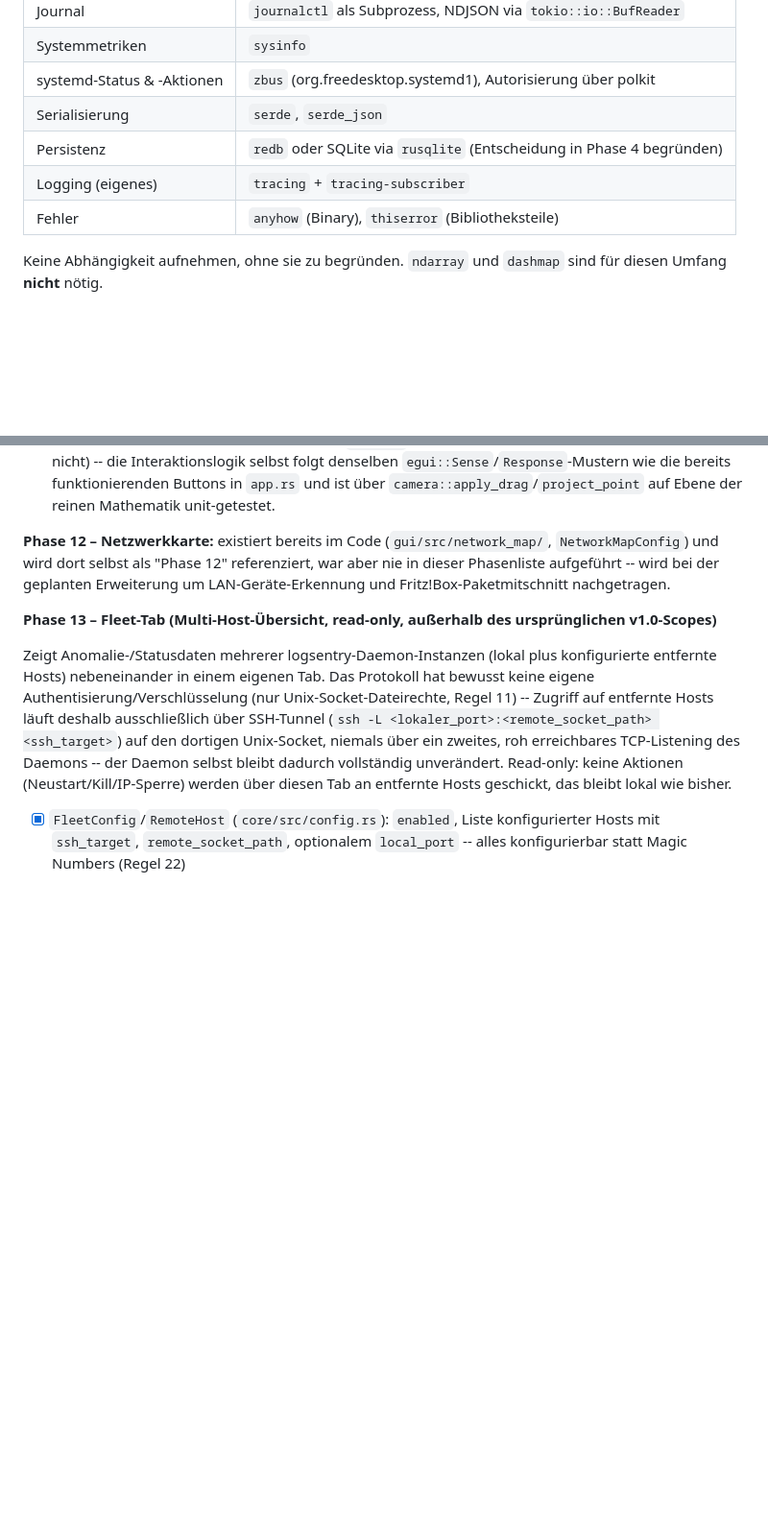
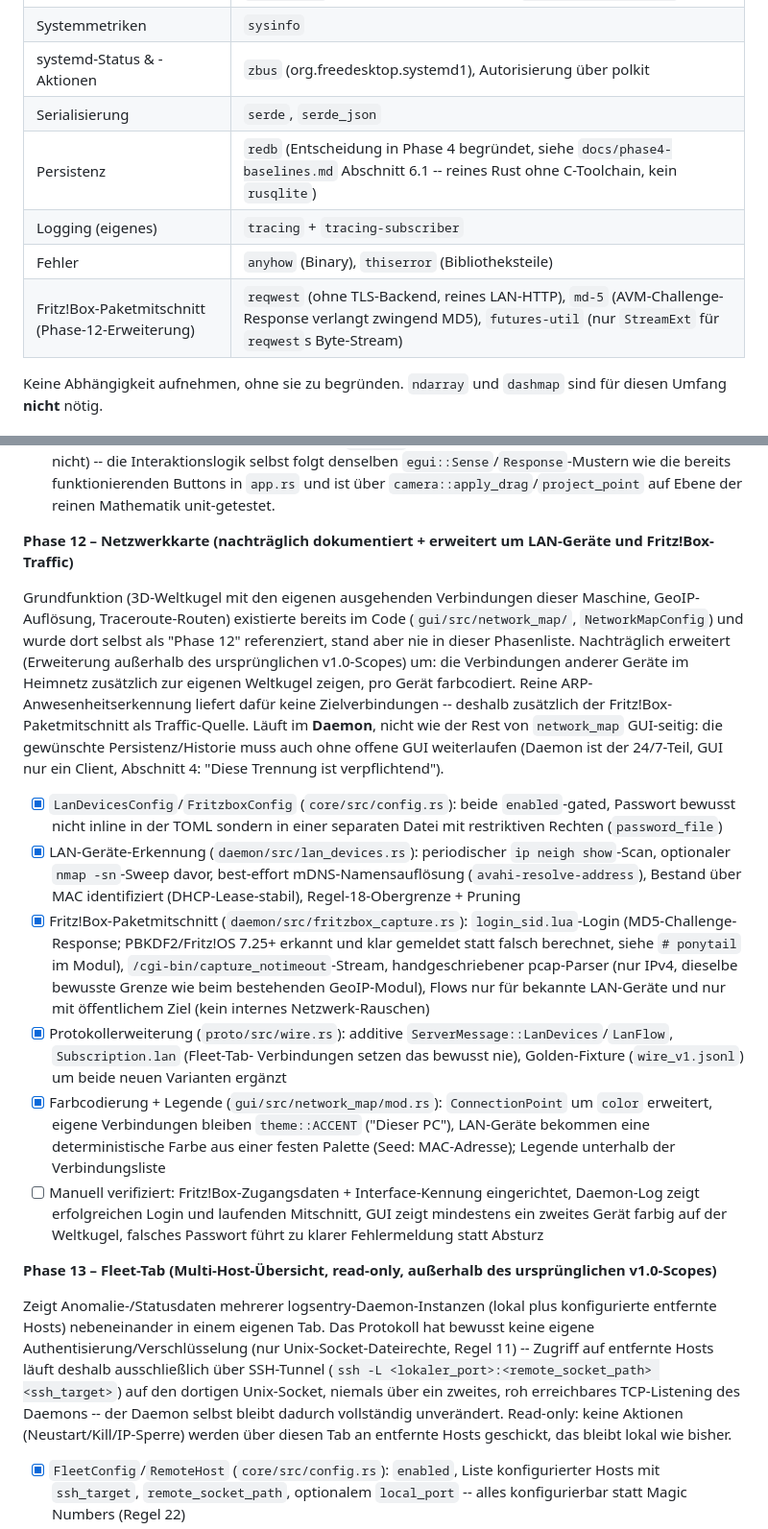
Before and after one commit to augustinmaximilian24/TUI-Sysadmin-Dashboard, a Markdown page: CLAUDE.md, 2 parts joined by grey strips. Shown at 96% size. GitHub-like rendering; blank space fills up the shorter version.

Commit message:
CLAUDE.md: Phase 12 nachtragen und um LAN-Geräte/Fritz!Box erweitern
Grundfunktion (Weltkugel mit eigenen ausgehenden Verbindungen)
existierte im Code bereits als "Phase 12", stand aber nie in dieser
Liste. Nachgetragen und um die Erweiterung ergaenzt: LAN-Geraete-
Erkennung, Fritz!Box-Paketmitschnitt, Protokollerweiterung,
Farbcodierung + Legende. Tech-Stack-Tabelle um die neuen,
begruendeten Abhaengigkeiten ergaenzt, Persistenz-Zeile auf den
tatsaechlich getroffenen redb-Entscheid aktualisiert (stand noch als
offene Frage da).

Co-Authored-By: Claude Sonnet 5 <noreply@anthropic.com>

```diff
--- a/CLAUDE.md
+++ b/CLAUDE.md
@@ -45,9 +45,10 @@ Heimserver (Haswell-Klasse, headless, später per TUI oder SSH).
 | Systemmetriken | `sysinfo` |
 | systemd-Status & -Aktionen | `zbus` (org.freedesktop.systemd1), Autorisierung über polkit |
 | Serialisierung | `serde`, `serde_json` |
-| Persistenz | `redb` oder SQLite via `rusqlite` (Entscheidung in Phase 4 begründen) |
+| Persistenz | `redb` (Entscheidung in Phase 4 begründet, siehe `docs/phase4-baselines.md` Abschnitt 6.1 -- reines Rust ohne C-Toolchain, kein `rusqlite`) |
 | Logging (eigenes) | `tracing` + `tracing-subscriber` |
 | Fehler | `anyhow` (Binary), `thiserror` (Bibliotheksteile) |
+| Fritz!Box-Paketmitschnitt (Phase-12-Erweiterung) | `reqwest` (ohne TLS-Backend, reines LAN-HTTP), `md-5` (AVM-Challenge-Response verlangt zwingend MD5), `futures-util` (nur `StreamExt` für `reqwest`s Byte-Stream) |
 
 Keine Abhängigkeit aufnehmen, ohne sie zu begründen. `ndarray` und `dashmap` sind
 für diesen Umfang **nicht** nötig.
@@ -284,11 +285,50 @@ Tab ist ein reiner Konsument einer externen, optionalen Datei.
       `camera::apply_drag`/`project_point` auf Ebene der reinen
       Mathematik unit-getestet.
 
-**Phase 12 – Netzwerkkarte:** existiert bereits im Code
-(`gui/src/network_map/`, `NetworkMapConfig`) und wird dort selbst als
-"Phase 12" referenziert, war aber nie in dieser Phasenliste aufgeführt --
-wird bei der geplanten Erweiterung um LAN-Geräte-Erkennung und
-Fritz!Box-Paketmitschnitt nachgetragen.
+**Phase 12 – Netzwerkkarte (nachträglich dokumentiert + erweitert um
+LAN-Geräte und Fritz!Box-Traffic)**
+
+Grundfunktion (3D-Weltkugel mit den eigenen ausgehenden Verbindungen dieser
+Maschine, GeoIP-Auflösung, Traceroute-Routen) existierte bereits im Code
+(`gui/src/network_map/`, `NetworkMapConfig`) und wurde dort selbst als
+"Phase 12" referenziert, stand aber nie in dieser Phasenliste. Nachträglich
+erweitert (Erweiterung außerhalb des ursprünglichen v1.0-Scopes) um: die
+Verbindungen anderer Geräte im Heimnetz zusätzlich zur eigenen Weltkugel
+zeigen, pro Gerät farbcodiert. Reine ARP-Anwesenheitserkennung liefert dafür
+keine Zielverbindungen -- deshalb zusätzlich der Fritz!Box-Paketmitschnitt
+als Traffic-Quelle. Läuft im **Daemon**, nicht wie der Rest von
+`network_map` GUI-seitig: die gewünschte Persistenz/Historie muss auch ohne
+offene GUI weiterlaufen (Daemon ist der 24/7-Teil, GUI nur ein Client,
+Abschnitt 4: "Diese Trennung ist verpflichtend").
+
+- [x] `LanDevicesConfig`/`FritzboxConfig` (`core/src/config.rs`): beide
+      `enabled`-gated, Passwort bewusst nicht inline in der TOML sondern in
+      einer separaten Datei mit restriktiven Rechten (`password_file`)
+- [x] LAN-Geräte-Erkennung (`daemon/src/lan_devices.rs`): periodischer
+      `ip neigh show`-Scan, optionaler `nmap -sn`-Sweep davor, best-effort
+      mDNS-Namensauflösung (`avahi-resolve-address`), Bestand über MAC
+      identifiziert (DHCP-Lease-stabil), Regel-18-Obergrenze + Pruning
+- [x] Fritz!Box-Paketmitschnitt (`daemon/src/fritzbox_capture.rs`):
+      `login_sid.lua`-Login (MD5-Challenge-Response; PBKDF2/Fritz!OS 7.25+
+      erkannt und klar gemeldet statt falsch berechnet, siehe `# ponytail`
+      im Modul), `/cgi-bin/capture_notimeout`-Stream, handgeschriebener
+      pcap-Parser (nur IPv4, dieselbe bewusste Grenze wie beim bestehenden
+      GeoIP-Modul), Flows nur für bekannte LAN-Geräte und nur mit
+      öffentlichem Ziel (kein internes Netzwerk-Rauschen)
+- [x] Protokollerweiterung (`proto/src/wire.rs`): additive
+      `ServerMessage::LanDevices`/`LanFlow`, `Subscription.lan` (Fleet-Tab-
+      Verbindungen setzen das bewusst nie), Golden-Fixture
+      (`wire_v1.jsonl`) um beide neuen Varianten ergänzt
+- [x] Farbcodierung + Legende (`gui/src/network_map/mod.rs`):
+      `ConnectionPoint` um `color` erweitert, eigene Verbindungen bleiben
+      `theme::ACCENT` ("Dieser PC"), LAN-Geräte bekommen eine deterministische
+      Farbe aus einer festen Palette (Seed: MAC-Adresse); Legende unterhalb
+      der Verbindungsliste
+- [ ] Manuell verifiziert: Fritz!Box-Zugangsdaten + Interface-Kennung
+      eingerichtet, Daemon-Log zeigt erfolgreichen Login und laufenden
+      Mitschnitt, GUI zeigt mindestens ein zweites Gerät farbig auf der
+      Weltkugel, falsches Passwort führt zu klarer Fehlermeldung statt
+      Absturz
 
 **Phase 13 – Fleet-Tab (Multi-Host-Übersicht, read-only, außerhalb des
 ursprünglichen v1.0-Scopes)**
```
